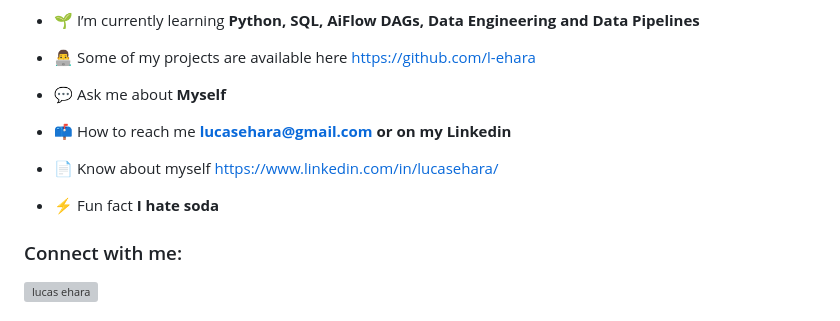
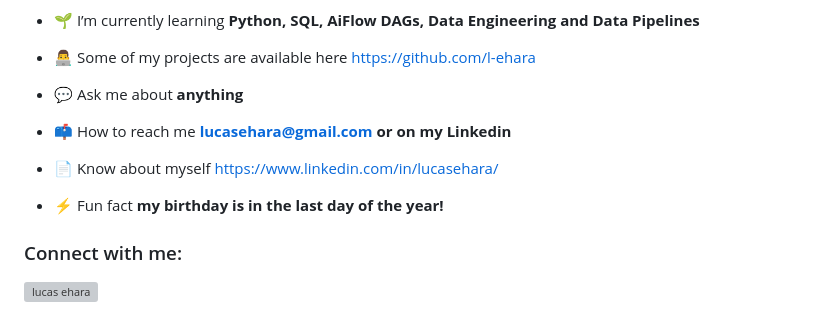
Before and after one commit to l-ehara/l-ehara, a Markdown page: README.md, the part around the change. Drawn GitHub-style; grey boxes are pictures that could not be loaded.

```diff
--- a/README.md
+++ b/README.md
@@ -7,13 +7,13 @@
 
 - 👨‍💻 Some of my projects are available here [https://github.com/l-ehara](https://github.com/l-ehara)
 
-- 💬 Ask me about **Myself**
+- 💬 Ask me about **anything**
 
 - 📫 How to reach me **lucasehara@gmail.com or on my Linkedin**
 
 - 📄 Know about myself [https://www.linkedin.com/in/lucasehara/](https://www.linkedin.com/in/lucasehara/)
 
-- ⚡ Fun fact **I hate soda**
+- ⚡ Fun fact **my birthday is in the last day of the year!**
 
 <h3 align="left">Connect with me:</h3>
 <p align="left">
```
